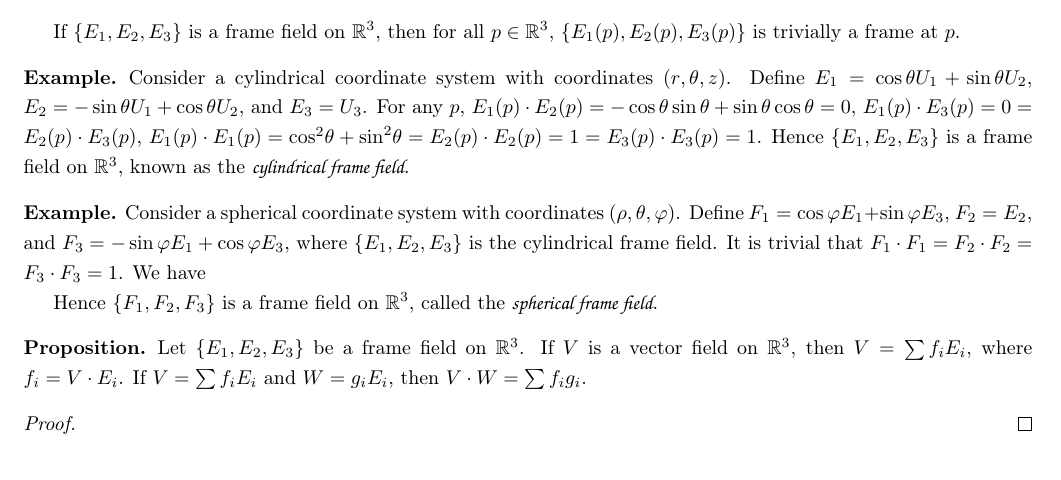
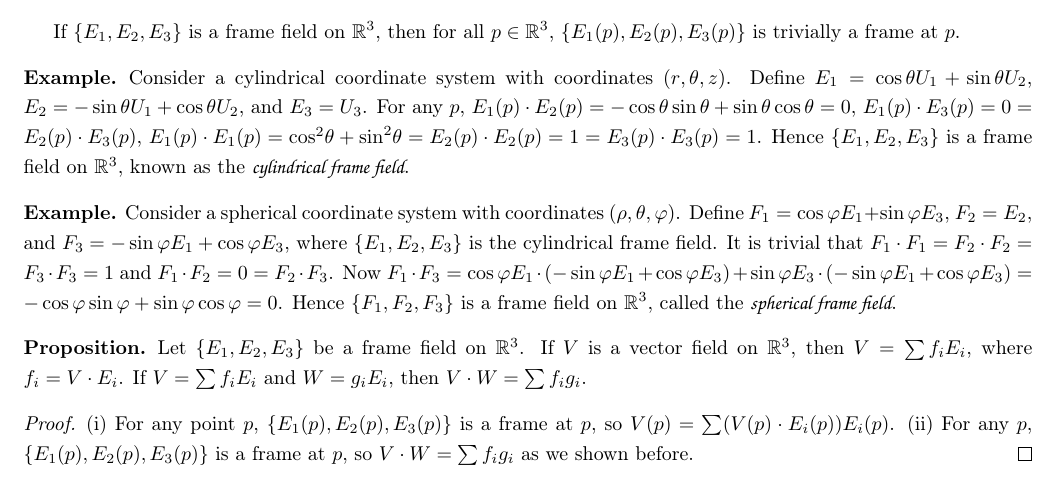
Before and after one commit to Hassiummm/Elementary-Differential-Geometry, a LaTeX document (Elementary Differential Geometry.tex): part of page 11 of 13, cut so that both start at the same text. The pictures show the PDF file Elementary Differential Geometry.pdf that the author committed with the source.

Commit message:
2.6 finish

```diff
--- a/Elementary Differential Geometry.tex
+++ b/Elementary Differential Geometry.tex
@@ -548,15 +548,13 @@ If $\{{E}_{1},{E}_{2},{E}_{3}\}$ is a frame field on ${\R}^{3}$, then for all $p
     Consider a cylindrical coordinate system with coordinates $(r,\theta,z)$. Define ${E}_{1}=\cos\theta{U}_{1}+\sin\theta{U}_{2}$, ${E}_{2}=-\sin\theta{U}_{1}+\cos\theta{U}_{2}$, and ${E}_{3}={U}_{3}$. For any $p$, ${E}_{1}(p)\cdot{E}_{2}(p)=-\cos\theta\sin\theta+\sin\theta\cos\theta=0$, ${E}_{1}(p)\cdot{E}_{3}(p)=0={E}_{2}(p)\cdot{E}_{3}(p)$, ${E}_{1}(p)\cdot{E}_{1}(p)={\cos}^{2}\theta+{\sin}^{2}\theta={E}_{2}(p)\cdot{E}_{2}(p)=1={E}_{3}(p)\cdot{E}_{3}(p)=1$. Hence $\{{E}_{1},{E}_{2},{E}_{3}\}$ is a frame field on ${\R}^{3}$, known as the \hdef{cylindrical frame field}.
 \end{example}
 \begin{example}
-    Consider a spherical coordinate system with coordinates $(\rho,\theta,\vp)$. Define ${F}_{1}=\cos\vp{E}_{1}+\sin\vp{E}_{3}$, ${F}_{2}={E}_{2}$, and ${F}_{3}=-\sin\vp{E}_{1}+\cos\vp{E}_{3}$, where $\{{E}_{1},{E}_{2},{E}_{3}\}$ is the cylindrical frame field. It is trivial that ${F}_{1}\cdot{F}_{1}={F}_{2}\cdot{F}_{2}={F}_{3}\cdot{F}_{3}=1$. We have
-
-    Hence $\{{F}_{1},{F}_{2},{F}_{3}\}$ is a frame field on ${\R}^{3}$, called the \hdef{spherical frame field}.
+    Consider a spherical coordinate system with coordinates $(\rho,\theta,\vp)$. Define ${F}_{1}=\cos\vp{E}_{1}+\sin\vp{E}_{3}$, ${F}_{2}={E}_{2}$, and ${F}_{3}=-\sin\vp{E}_{1}+\cos\vp{E}_{3}$, where $\{{E}_{1},{E}_{2},{E}_{3}\}$ is the cylindrical frame field. It is trivial that ${F}_{1}\cdot{F}_{1}={F}_{2}\cdot{F}_{2}={F}_{3}\cdot{F}_{3}=1$ and ${F}_{1}\cdot{F}_{2}=0={F}_{2}\cdot{F}_{3}$. Now ${F}_{1}\cdot{F}_{3}=\cos\vp{E}_{1}\cdot(-\sin\vp{E}_{1}+\cos\vp{E}_{3})+\sin\vp{E}_{3}\cdot(-\sin\vp{E}_{1}+\cos\vp{E}_{3})=-\cos\vp\sin\vp+\sin\vp\cos\vp=0$. Hence $\{{F}_{1},{F}_{2},{F}_{3}\}$ is a frame field on ${\R}^{3}$, called the \hdef{spherical frame field}.
 \end{example}
 \begin{proposition}
     Let $\{{E}_{1},{E}_{2},{E}_{3}\}$ be a frame field on ${\R}^{3}$. If $V$ is a vector field on ${\R}^{3}$, then $V=\sum{f}_{i}{E}_{i}$, where ${f}_{i}=V\cdot{E}_{i}$. If $V=\sum{f}_{i}{E}_{i}$ and $W={g}_{i}{E}_{i}$, then $V\cdot W=\sum{f}_{i}{g}_{i}$.
 \end{proposition}
 \begin{proof}
-
+    (\rom1) For any point $p$, $\{{E}_{1}(p),{E}_{2}(p),{E}_{3}(p)\}$ is a frame at $p$, so $V(p)=\sum(V(p)\cdot{E}_{i}(p)){E}_{i}(p)$. (\rom2) For any $p$, $\{{E}_{1}(p),{E}_{2}(p),{E}_{3}(p)\}$ is a frame at $p$, so $V\cdot W=\sum{f}_{i}{g}_{i}$ as we shown before.
 \end{proof}
 % 2.7 Connection Forms
 \input{Ch3.tex}
```
Also changed, not shown: Elementary Differential Geometry.pdf, 1 other file.
